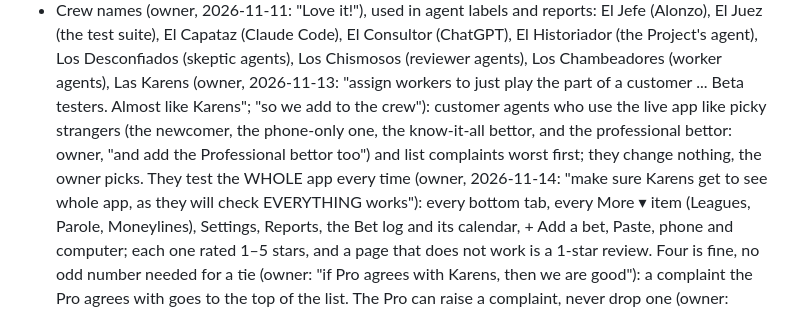
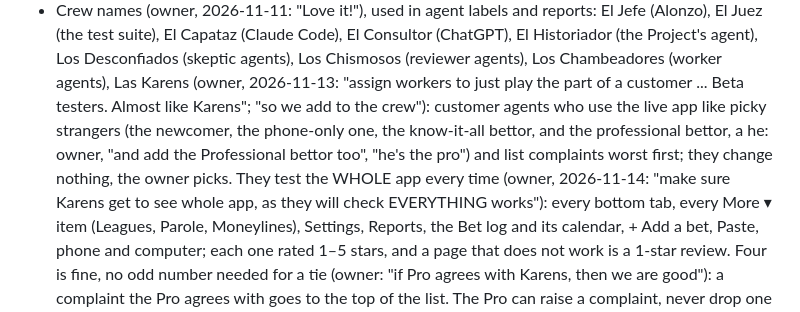
Before and after one commit to AloZic80/ev-bet-screener, a Markdown page: CLAUDE.md, the part around the change. Drawn GitHub-style.

Commit message:
CLAUDE.md: the Pro is a he
Co-Authored-By: Claude Opus 5.5 <noreply@anthropic.com>
Claude-Session: https://claude.ai/code/session_011gM44rYpPwc57owe85fzR5

```diff
--- a/CLAUDE.md
+++ b/CLAUDE.md
@@ -16,7 +16,7 @@
 - Crew names (owner, 2026-11-11: "Love it!"), used in agent labels and reports: El Jefe (Alonzo), El Juez (the test suite), El Capataz (Claude Code),
   El Consultor (ChatGPT), El Historiador (the Project's agent), Los Desconfiados (skeptic agents), Los Chismosos (reviewer agents), Los Chambeadores (worker agents),
   Las Karens (owner, 2026-11-13: "assign workers to just play the part of a customer ... Beta testers. Almost like Karens"; "so we add to the crew"): customer agents who use the live app
-  like picky strangers (the newcomer, the phone-only one, the know-it-all bettor, and the professional bettor: owner, "and add the Professional bettor too") and list complaints worst first; they change nothing, the owner picks. They test the WHOLE app every time (owner, 2026-11-14: "make sure Karens get to
+  like picky strangers (the newcomer, the phone-only one, the know-it-all bettor, and the professional bettor, a he: owner, "and add the Professional bettor too", "he's the pro") and list complaints worst first; they change nothing, the owner picks. They test the WHOLE app every time (owner, 2026-11-14: "make sure Karens get to
   see whole app, as they will check EVERYTHING works"): every bottom tab, every More ▾ item (Leagues, Parole, Moneylines), Settings, Reports,
   the Bet log and its calendar, + Add a bet, Paste, phone and computer; each one rated 1–5 stars, and a page that does not work is a 1-star review. Four is fine, no odd number needed for a tie (owner: "if Pro agrees
   with Karens, then we are good"): a complaint the Pro agrees with goes to the top of the list. The Pro can raise a complaint, never drop one
```
